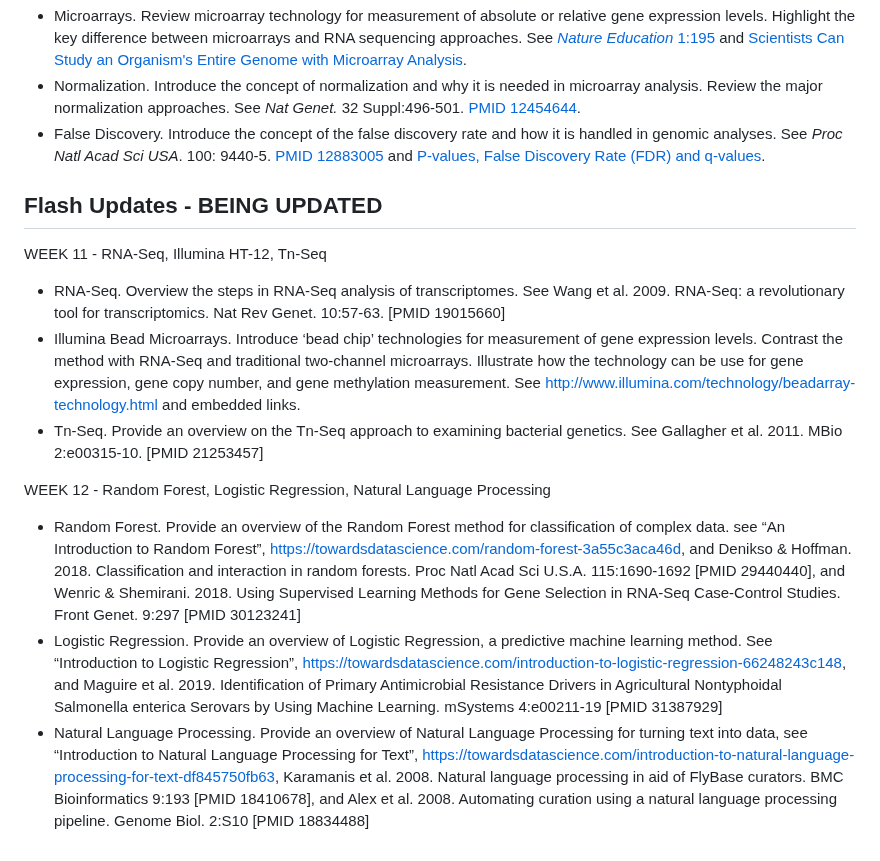
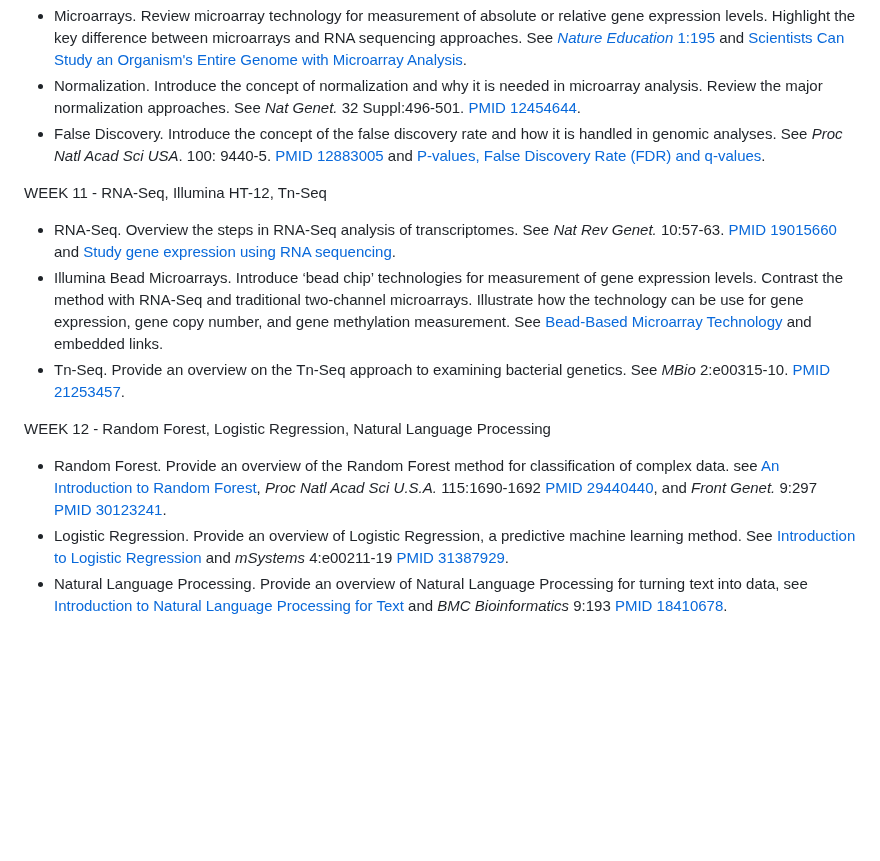
Before and after one commit to agmcarthur/Biochem-3BP3, a Markdown page: README.md, the part around the change. Rendered like a GitHub page; blank space fills up the shorter version.

Commit message:
complete flash updates

```diff
--- a/README.md
+++ b/README.md
@@ -92,14 +92,12 @@ WEEK 10 - Microarrays, Normalization, False Discovery
 * Normalization. Introduce the concept of normalization and why it is needed in microarray analysis. Review the major normalization approaches. See *Nat Genet.* 32 Suppl:496-501. [PMID 12454644](https://pubmed.ncbi.nlm.nih.gov/12454644).
 * False Discovery. Introduce the concept of the false discovery rate and how it is handled in genomic analyses. See *Proc Natl Acad Sci USA*. 100: 9440-5. [PMID 12883005](https://pubmed.ncbi.nlm.nih.gov/12883005) and [P-values, False Discovery Rate (FDR) and q-values](http://www.nonlinear.com/support/progenesis/comet/faq/v2.0/pq-values.aspx).
 
-## Flash Updates - BEING UPDATED
-
 WEEK 11 - RNA-Seq, Illumina HT-12, Tn-Seq
-* RNA-Seq. Overview the steps in RNA-Seq analysis of transcriptomes. See Wang et al. 2009. RNA-Seq: a revolutionary tool for transcriptomics. Nat Rev Genet. 10:57-63. [PMID 19015660]
-* Illumina Bead Microarrays. Introduce ‘bead chip’ technologies for measurement of gene expression levels. Contrast the method with RNA-Seq and traditional two-channel microarrays. Illustrate how the technology can be use for gene expression, gene copy number, and gene methylation measurement. See http://www.illumina.com/technology/beadarray-technology.html and embedded links.
-* Tn-Seq. Provide an overview on the Tn-Seq approach to examining bacterial genetics. See Gallagher et al. 2011. MBio 2:e00315-10. [PMID 21253457]
+* RNA-Seq. Overview the steps in RNA-Seq analysis of transcriptomes. See *Nat Rev Genet.* 10:57-63. [PMID 19015660](https://pubmed.ncbi.nlm.nih.gov/19015660) and [Study gene expression using RNA sequencing](https://www.illumina.com/techniques/sequencing/rna-sequencing.html).
+* Illumina Bead Microarrays. Introduce ‘bead chip’ technologies for measurement of gene expression levels. Contrast the method with RNA-Seq and traditional two-channel microarrays. Illustrate how the technology can be use for gene expression, gene copy number, and gene methylation measurement. See [Bead-Based Microarray Technology](http://www.illumina.com/technology/beadarray-technology.html) and embedded links.
+* Tn-Seq. Provide an overview on the Tn-Seq approach to examining bacterial genetics. See *MBio* 2:e00315-10. [PMID 21253457](https://pubmed.ncbi.nlm.nih.gov/21253457).
 
 WEEK 12 - Random Forest, Logistic Regression, Natural Language Processing
-* Random Forest. Provide an overview of the Random Forest method for classification of complex data. see “An Introduction to Random Forest”, https://towardsdatascience.com/random-forest-3a55c3aca46d, and Denikso & Hoffman. 2018. Classification and interaction in random forests. Proc Natl Acad Sci U.S.A. 115:1690-1692 [PMID 29440440], and Wenric & Shemirani. 2018. Using Supervised Learning Methods for Gene Selection in RNA-Seq Case-Control Studies. Front Genet. 9:297 [PMID 30123241]
-* Logistic Regression. Provide an overview of Logistic Regression, a predictive machine learning method. See “Introduction to Logistic Regression”, https://towardsdatascience.com/introduction-to-logistic-regression-66248243c148, and Maguire et al. 2019. Identification of Primary Antimicrobial Resistance Drivers in Agricultural Nontyphoidal Salmonella enterica Serovars by Using Machine Learning. mSystems 4:e00211-19 [PMID 31387929]
-* Natural Language Processing. Provide an overview of Natural Language Processing for turning text into data, see “Introduction to Natural Language Processing for Text”, https://towardsdatascience.com/introduction-to-natural-language-processing-for-text-df845750fb63, Karamanis et al. 2008. Natural language processing in aid of FlyBase curators. BMC Bioinformatics 9:193 [PMID 18410678], and Alex et al. 2008. Automating curation using a natural language processing pipeline. Genome Biol. 2:S10 [PMID 18834488]
+* Random Forest. Provide an overview of the Random Forest method for classification of complex data. see [An Introduction to Random Forest](https://towardsdatascience.com/random-forest-3a55c3aca46d), *Proc Natl Acad Sci U.S.A.* 115:1690-1692 [PMID 29440440](https://pubmed.ncbi.nlm.nih.gov/29440440), and *Front Genet.* 9:297 [PMID 30123241](https://pubmed.ncbi.nlm.nih.gov/30123241).
+* Logistic Regression. Provide an overview of Logistic Regression, a predictive machine learning method. See [Introduction to Logistic Regression](https://towardsdatascience.com/introduction-to-logistic-regression-66248243c148) and *mSystems* 4:e00211-19 [PMID 31387929](https://pubmed.ncbi.nlm.nih.gov/31387929).
+* Natural Language Processing. Provide an overview of Natural Language Processing for turning text into data, see [Introduction to Natural Language Processing for Text](https://towardsdatascience.com/introduction-to-natural-language-processing-for-text-df845750fb63) and *BMC Bioinformatics* 9:193 [PMID 18410678](https://pubmed.ncbi.nlm.nih.gov/18410678).
```
